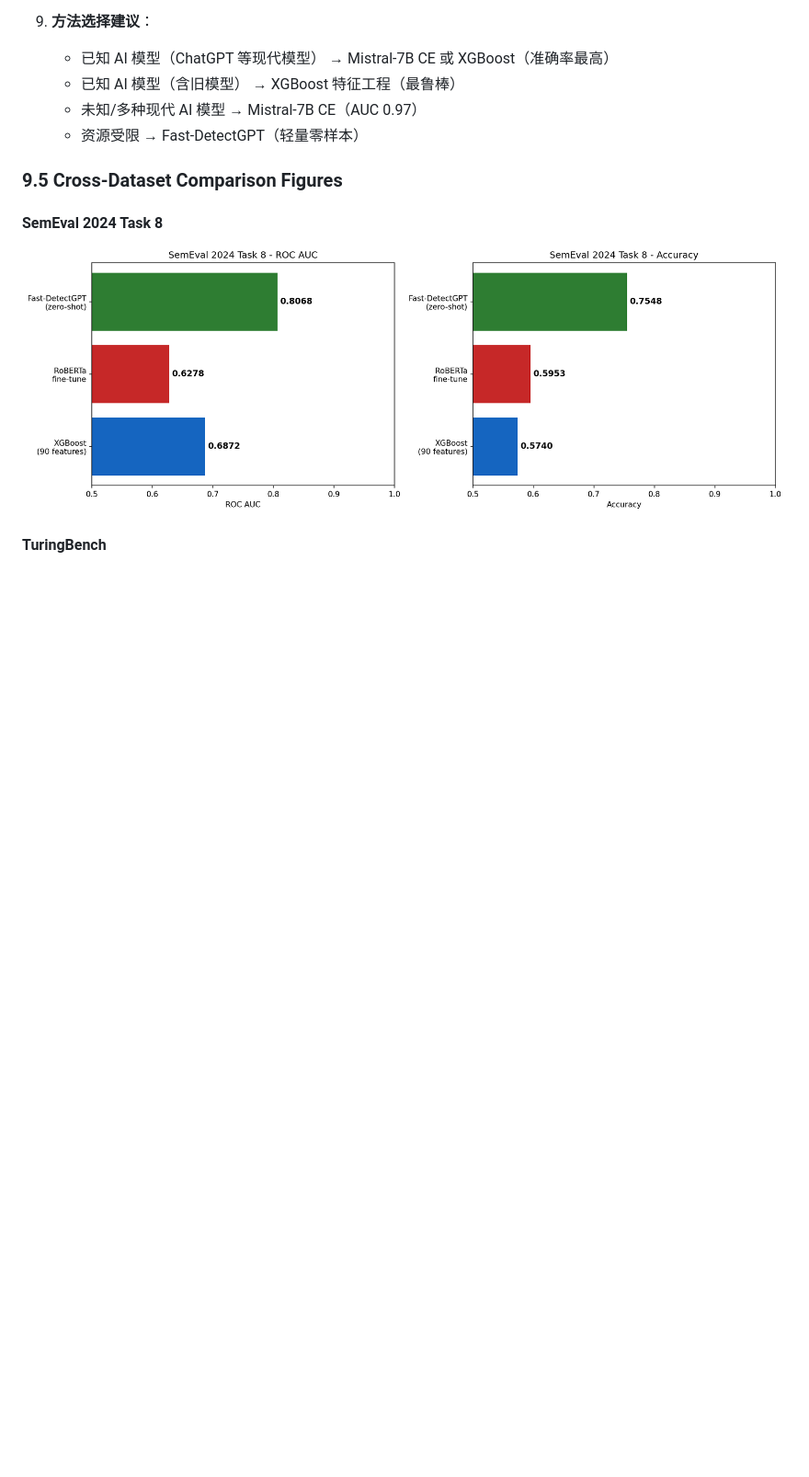
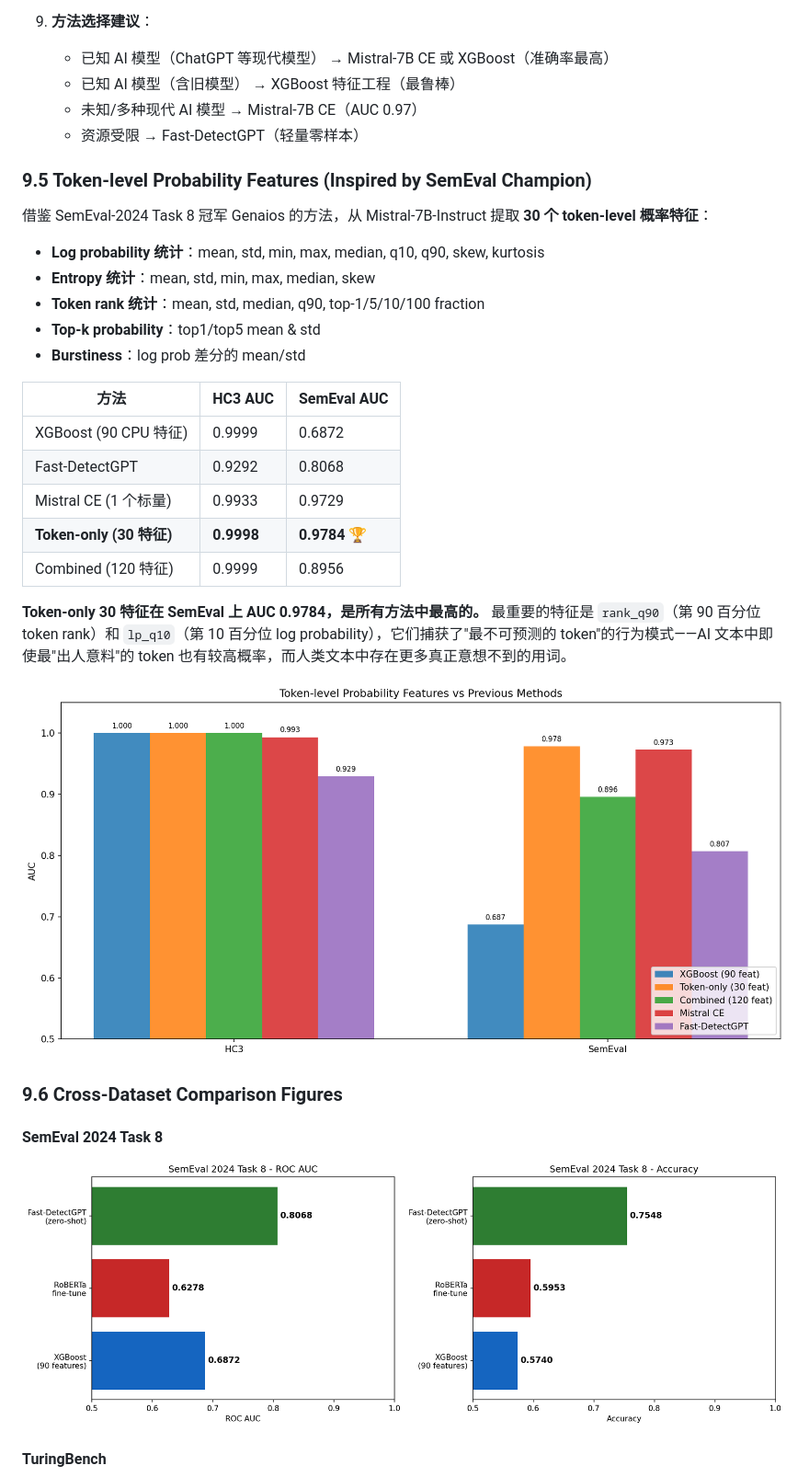
Before and after one commit to HaibinLai/HC3, a Markdown page: README.md, the part around the change. Shown at 92% size. GitHub-like rendering; pictures changed too: figures/token_features_comparison.png (added); blank space fills up the shorter version.

```diff
--- a/README.md
+++ b/README.md
@@ -504,7 +504,29 @@ XGBoost 在 TuringBench 的 19 种模型上均达到 AUC > 0.96：
    - 未知/多种现代 AI 模型 → Mistral-7B CE（AUC 0.97）
    - 资源受限 → Fast-DetectGPT（轻量零样本）
 
-### 9.5 Cross-Dataset Comparison Figures
+### 9.5 Token-level Probability Features (Inspired by SemEval Champion)
+
+借鉴 SemEval-2024 Task 8 冠军 Genaios 的方法，从 Mistral-7B-Instruct 提取 **30 个 token-level 概率特征**：
+
+- **Log probability 统计**：mean, std, min, max, median, q10, q90, skew, kurtosis
+- **Entropy 统计**：mean, std, min, max, median, skew
+- **Token rank 统计**：mean, std, median, q90, top-1/5/10/100 fraction
+- **Top-k probability**：top1/top5 mean & std
+- **Burstiness**：log prob 差分的 mean/std
+
+| 方法 | HC3 AUC | SemEval AUC |
+|------|---------|-------------|
+| XGBoost (90 CPU 特征) | 0.9999 | 0.6872 |
+| Fast-DetectGPT | 0.9292 | 0.8068 |
+| Mistral CE (1 个标量) | 0.9933 | 0.9729 |
+| **Token-only (30 特征)** | **0.9998** | **0.9784** 🏆 |
+| Combined (120 特征) | 0.9999 | 0.8956 |
+
+**Token-only 30 特征在 SemEval 上 AUC 0.9784，是所有方法中最高的。** 最重要的特征是 `rank_q90`（第 90 百分位 token rank）和 `lp_q10`（第 10 百分位 log probability），它们捕获了"最不可预测的 token"的行为模式——AI 文本中即使最"出人意料"的 token 也有较高概率，而人类文本中存在更多真正意想不到的用词。
+
+![Token features comparison](figures/token_features_comparison.png)
+
+### 9.6 Cross-Dataset Comparison Figures
 
 #### SemEval 2024 Task 8
 ![SemEval comparison](figures/semeval_comparison.png)
```
Also changed, not shown: 1 other file.
